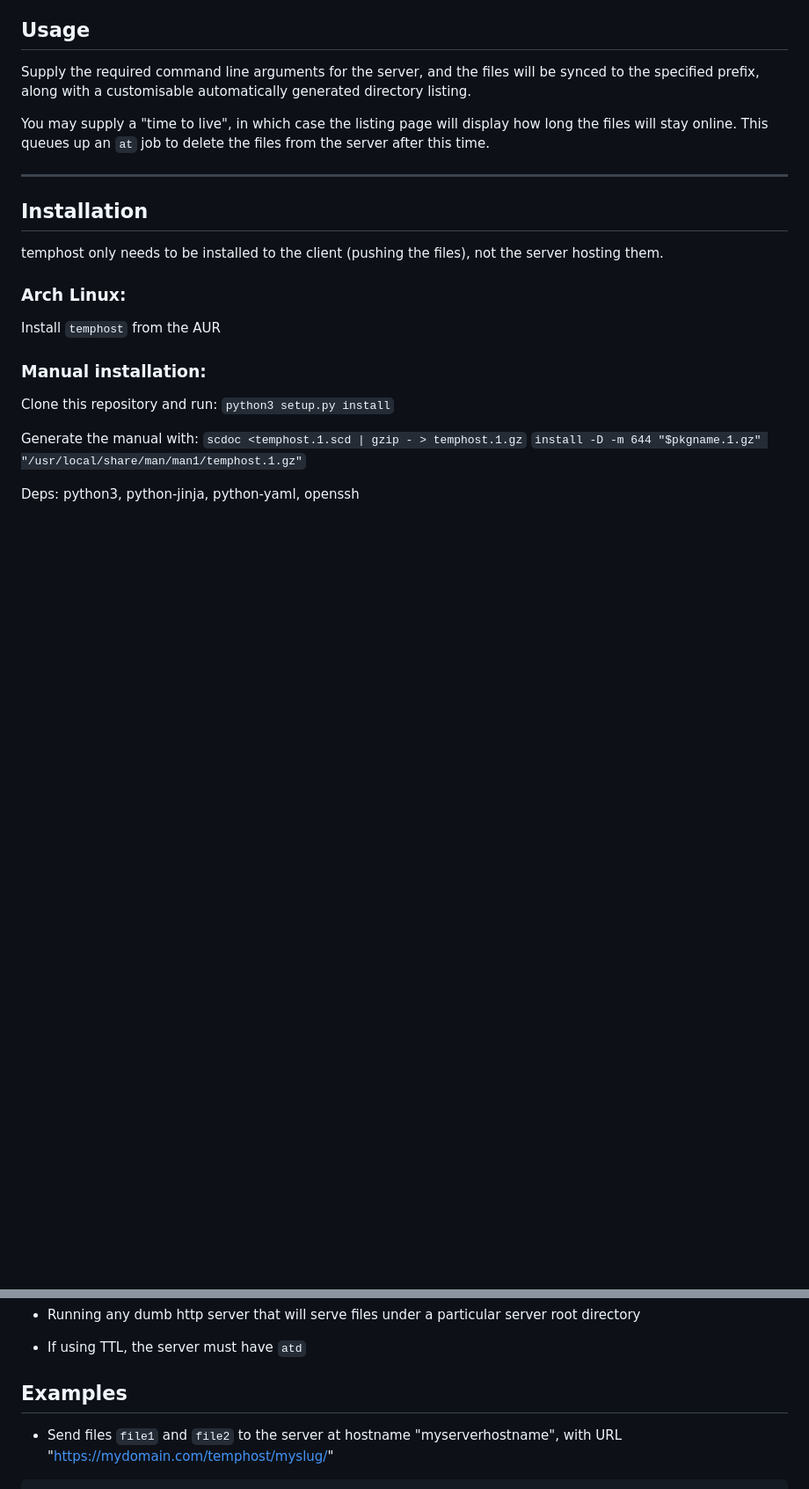
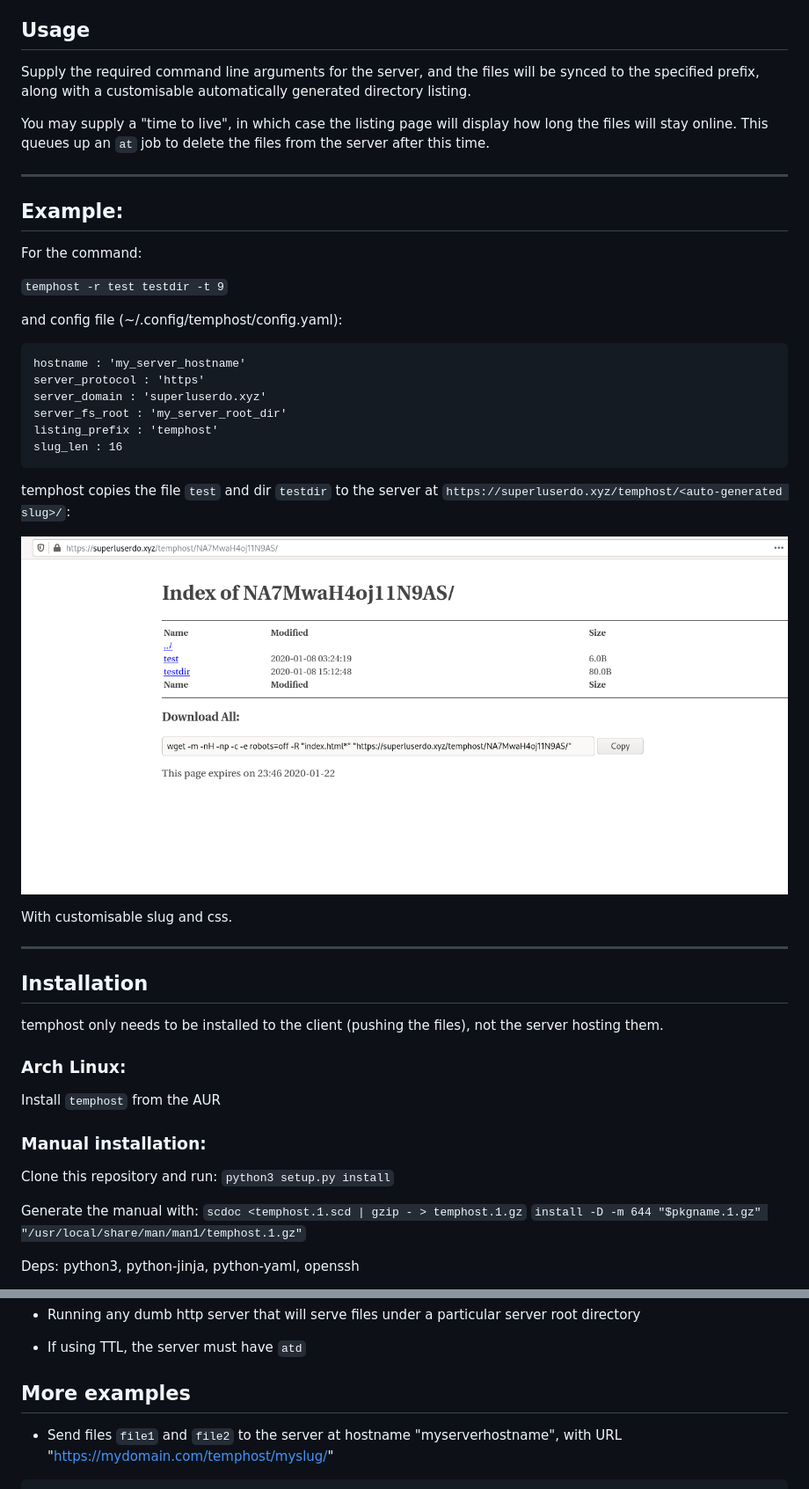
Before and after one commit to superluserdo/temphost, a Markdown page: README.md, 2 parts joined by grey strips. Shown: that part at 88% size. GitHub-like rendering; pictures changed too: site-screenshot.png (added); blank space fills up the shorter version.

Commit message:
Add screenshot

````diff
--- a/README.md
+++ b/README.md
@@ -9,6 +9,31 @@ Quickly deploy some files to be hosted on a server, without installing software
 Supply the required command line arguments for the server, and the files will be synced to the specified prefix, along with a customisable automatically generated directory listing.
 
 You may supply a "time to live", in which case the listing page will display how long the files will stay online. This queues up an `at` job to delete the files from the server after this time.
+
+----
+
+## Example:
+
+For the command:
+
+``temphost -r test testdir -t 9``
+
+and config file (~/.config/temphost/config.yaml):
+
+```
+hostname : 'my_server_hostname'
+server_protocol : 'https'
+server_domain : 'superluserdo.xyz'
+server_fs_root : 'my_server_root_dir'
+listing_prefix : 'temphost'
+slug_len : 16
+```
+
+temphost copies the file `test` and dir `testdir` to the server at `https://superluserdo.xyz/temphost/<auto-generated slug>/`:
+
+![screenshot](site-screenshot.png)
+
+With customisable slug and css.
 
 ----
 
@@ -39,7 +64,7 @@ Makedeps: python, scdoc (for man page)
 
 - If using TTL, the server must have ``atd``
 
-## Examples
+## More examples
 
 - Send files ``file1`` and ``file2`` to the server at hostname "myserverhostname", with URL "https://mydomain.com/temphost/myslug/"
 
````
